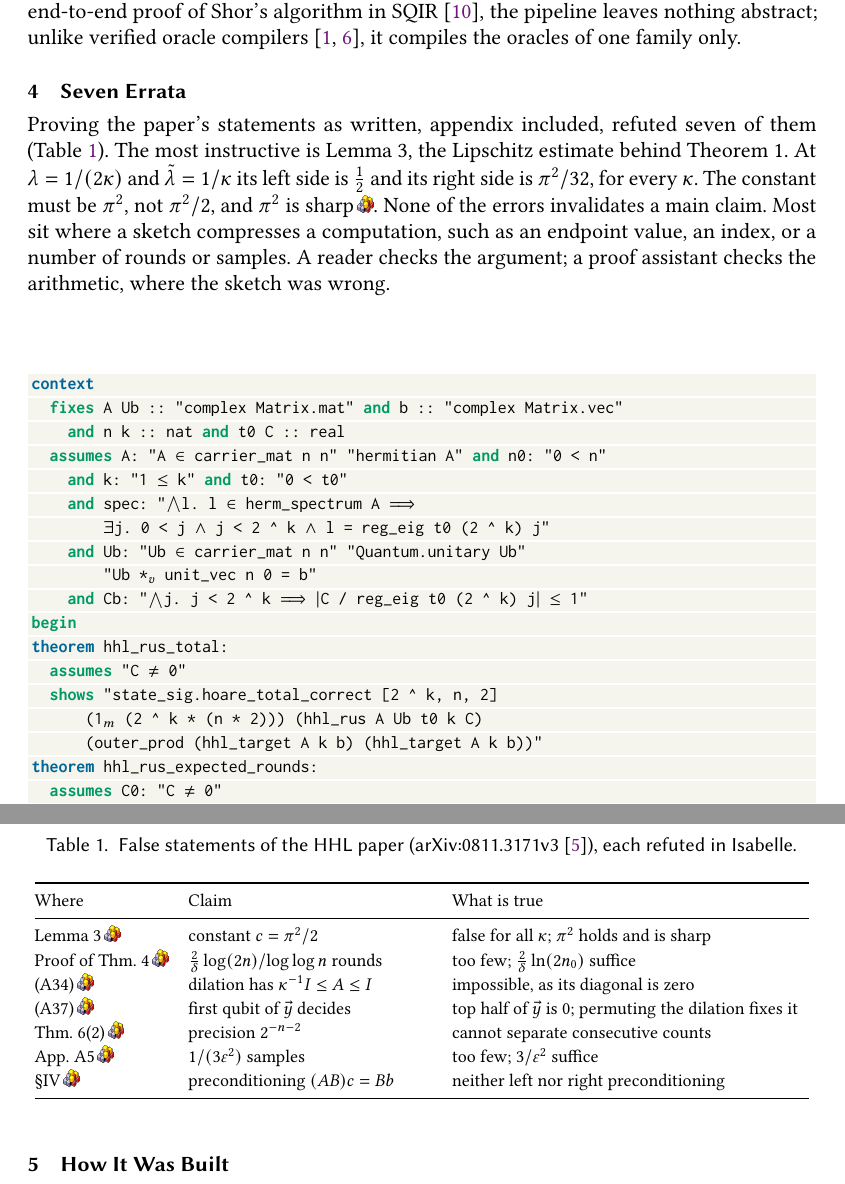
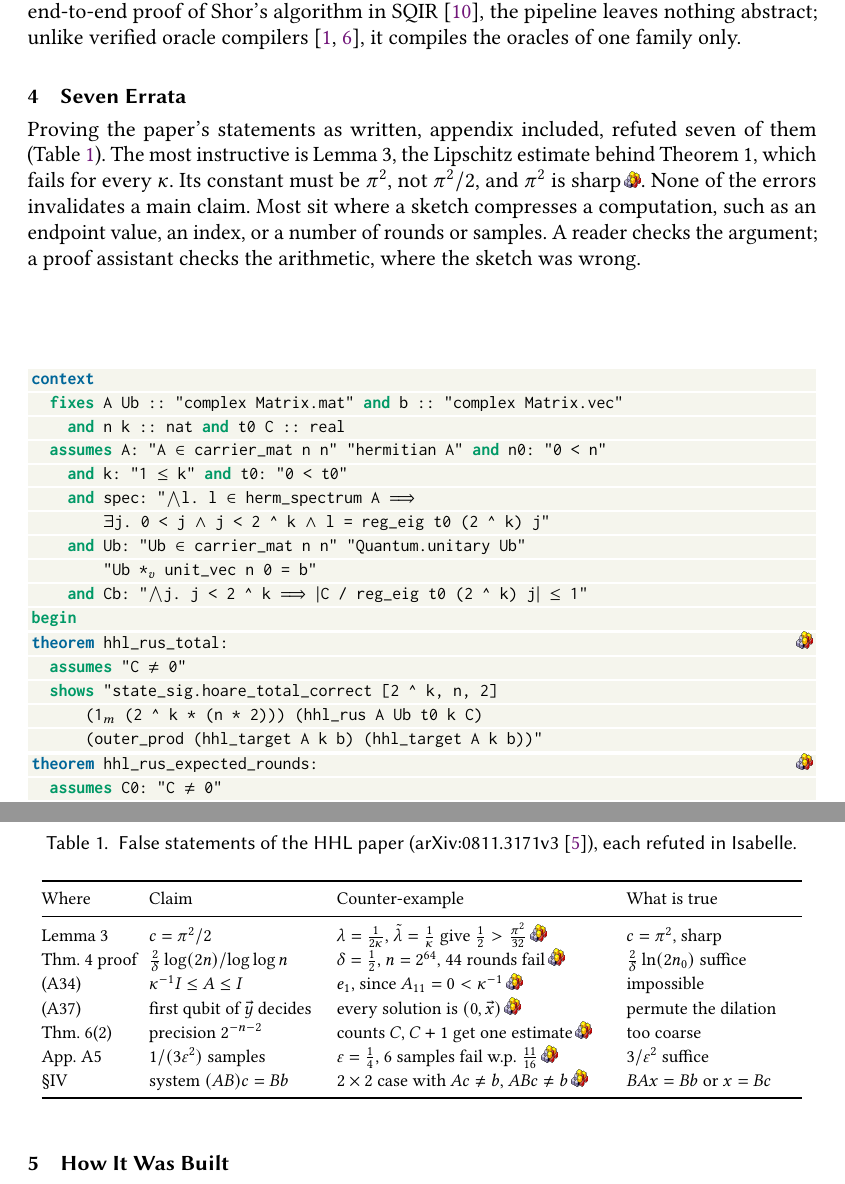
Before and after one commit to brydustin/Quantum_Computing, a LaTeX paper (planqc2027/planqc.tex): two parts of pages 4 and 5 of 6, joined at a grey line, cut so that both start at the same text. Compiled offline with pdfLaTeX.

Commit message:
PLanQC abstract: counter-example column in Table 1, icons on Listing 1 theorems
Co-Authored-By: Claude Opus 5.5 <noreply@anthropic.com>

```diff
--- a/planqc2027/planqc.tex
+++ b/planqc2027/planqc.tex
@@ -189,12 +189,12 @@ context
         "Ub *~$_{v}$~ unit_vec n 0 = b"
     and Cb: "~$\bigwedge$~j. j < 2 ^ k ~$\Longrightarrow$~ ~$|$~C / reg_eig t0 (2 ^ k) j~$|$~ ~$\le$~ 1"
 begin
-theorem hhl_rus_total:
+theorem hhl_rus_total:~\hfill\isalink{Algorithms/HHL_Termination.thy}{463}~
   assumes "C ~$\neq$~ 0"
   shows "state_sig.hoare_total_correct [2 ^ k, n, 2]
       (1~$_{m}$~ (2 ^ k * (n * 2))) (hhl_rus A Ub t0 k C)
       (outer_prod (hhl_target A k b) (hhl_target A k b))"
-theorem hhl_rus_expected_rounds:
+theorem hhl_rus_expected_rounds:~\hfill\isalink{Algorithms/HHL_Termination.thy}{456}~
   assumes C0: "C ~$\neq$~ 0"
   defines "p ~$\equiv$~ C~$^{2}$~ * ~$\|$~herm_inv A *~$_{v}$~ b~$\|^{2}$~"
   shows "(~$\lambda$~m. real (Suc m) * (p * (1 - p) ^ m)) sums (1 / p)" and
@@ -236,8 +236,7 @@ oracle compilers~\cite{amy2017reverc,li2022vqo}, it compiles the oracles of one
 
 Proving the paper's statements as written, appendix included, refuted seven of them
 (Table~\ref{tab:errata}). The most instructive is Lemma~3, the Lipschitz estimate behind
-Theorem~1. At $\lambda=1/(2\kappa)$ and $\tilde\lambda=1/\kappa$ its left side is $\frac12$ and its right
-side is $\pi^2/32$, for every $\kappa$. The constant must be $\pi^2$, not $\pi^2/2$, and $\pi^2$ is sharp\isalink{Algorithms/HHL_Filter.thy}{567}.
+Theorem~1, which fails for every $\kappa$. Its constant must be $\pi^2$, not $\pi^2/2$, and $\pi^2$ is sharp\isalink{Algorithms/HHL_Filter.thy}{567}.
 None of the errors invalidates a main claim. Most sit where a sketch compresses a computation, such as an
 endpoint value, an index, or a number of rounds or samples. A reader checks the argument; a proof
 assistant checks the arithmetic, where the sketch was wrong.
@@ -246,18 +245,19 @@ assistant checks the arithmetic, where the sketch was wrong.
 \caption{False statements of the HHL paper (arXiv:0811.3171v3~\cite{hhl2008arxiv}), each refuted in
 Isabelle.}\label{tab:errata}
 \footnotesize
-\renewcommand{\arraystretch}{1.1}
-\begin{tabular}{@{}l>{\raggedright\arraybackslash}p{4.3cm}>{\raggedright\arraybackslash}p{6.3cm}@{}}
+\renewcommand{\arraystretch}{1.1}\setlength{\tabcolsep}{3pt}
+\newcolumntype{L}[1]{>{\raggedright\arraybackslash}p{#1}}
+\begin{tabular}{@{}lL{3.1cm}L{4.9cm}L{3.1cm}@{}}
 \toprule
-Where & Claim & What is true\\
+Where & Claim & Counter-example & What is true\\
 \midrule
-Lemma 3\isalink{Algorithms/HHL_Filter.thy}{539} & constant $c=\pi^2/2$ & false for all $\kappa$; $\pi^2$ holds and is sharp\\
-Proof of Thm.~4\isalink{Algorithms/HHL_Optimality.thy}{669} & $\frac2\delta\log(2n)/\log\log n$ rounds & too few; $\frac2\delta\ln(2n_0)$ suffice\\
-(A34)\isalink{Algorithms/HHL_Optimality.thy}{202} & dilation has $\kappa^{-1}I\le A\le I$ & impossible, as its diagonal is zero\\
-(A37)\isalink{Algorithms/HHL_Optimality.thy}{231} & first qubit of $\vec y$ decides & top half of $\vec y$ is $0$; permuting the dilation fixes it\\
-Thm.~6(2)\isalink{Algorithms/HHL_Optimality.thy}{999} & precision $2^{-n-2}$ & cannot separate consecutive counts\\
-App.~A5\isalink{Algorithms/HHL_Discussion.thy}{524} & $1/(3\varepsilon^2)$ samples & too few; $3/\varepsilon^2$ suffice\\
-\S IV\isalink{Algorithms/HHL_Discussion.thy}{595} & preconditioning $(AB)c=Bb$ & neither left nor right preconditioning\\
+Lemma 3 & $c=\pi^2/2$ & $\lambda=\frac1{2\kappa}$, $\tilde\lambda=\frac1\kappa$ give $\frac12>\frac{\pi^2}{32}$\isalink{Algorithms/HHL_Filter.thy}{539} & $c=\pi^2$, sharp\\
+Thm.~4 proof & $\frac2\delta\log(2n)/\log\log n$ & $\delta=\frac12$, $n=2^{64}$, 44 rounds fail\isalink{Algorithms/HHL_Optimality.thy}{669} & $\frac2\delta\ln(2n_0)$ suffice\\
+(A34) & $\kappa^{-1}I\le A\le I$ & $e_1$, since $A_{11}=0<\kappa^{-1}$\isalink{Algorithms/HHL_Optimality.thy}{202} & impossible\\
+(A37) & first qubit of $\vec y$ decides & every solution is $(0,\vec x)$\isalink{Algorithms/HHL_Optimality.thy}{231} & permute the dilation\\
+Thm.~6(2) & precision $2^{-n-2}$ & counts $C$, $C+1$ get one estimate\isalink{Algorithms/HHL_Optimality.thy}{999} & too coarse\\
+App.~A5 & $1/(3\varepsilon^2)$ samples & $\varepsilon=\frac14$, 6 samples fail w.p.\ $\frac{11}{16}$\isalink{Algorithms/HHL_Discussion.thy}{524} & $3/\varepsilon^2$ suffice\\
+\S IV & system $(AB)c=Bb$ & $2\times2$ case with $Ac\ne b$, $ABc\ne b$\isalink{Algorithms/HHL_Discussion.thy}{595} & $BAx=Bb$ or $x=Bc$\\
 \bottomrule
 \end{tabular}
 \end{table}
```
